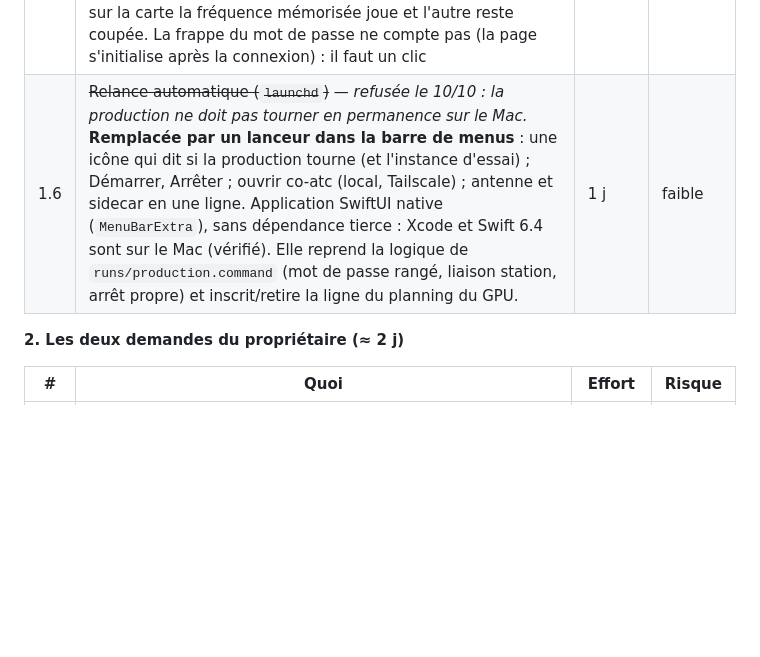
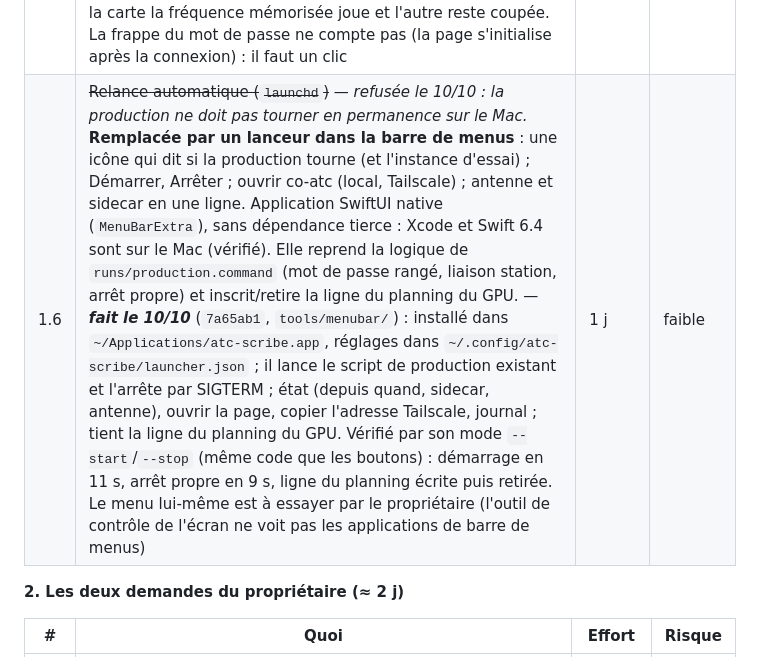
Before and after one commit to chatelp/atc-scribe, a Markdown page: docs-fr/32-audit-produit.md, the part around the change. Drawn GitHub-style; blank space fills up the shorter version.

Commit message:
docs: the menu bar launcher (audit 1.6)
Co-Authored-By: Claude Opus 5.5 <noreply@anthropic.com>

```diff
--- a/docs-fr/32-audit-produit.md
+++ b/docs-fr/32-audit-produit.md
@@ -325,7 +325,7 @@ indiqué en fin de ligne quand il a bougé ; chaque ligne se fait sous les sept
 | 1.3 | Serveur : chat ATC et gabarits (−3 250 lignes) — *tranché le 10/10 : on retire* | 8 h | faible-moyen |
 | 1.4 | Serveur : simulation (−375 lignes) — *tranché le 10/10 (D71) : les sources ADS-B hors tar1090 sont **gardées** (réutilisable) ; le lecteur SRT est **retiré** (fait, `e9c336b`, −208 lignes, −9 modules), remplacé par les options d'entrée ffmpeg (`1858fc6`)* | 2 h | faible |
 | 1.5 | Accueil : plus d'écran bloquant ; un bandeau « reprendre l'écoute » au premier clic (le seul geste que le navigateur exige) — ***fait le 10/10*** : l'écran (84 lignes, 29 de CSS, son d'accueil) est retiré ; « Click anywhere to resume listening » s'affiche tant qu'une écoute mémorisée attend, et le premier clic ou la première touche la relance. Vérifié sur l'instance d'essai, après une connexion : bandeau visible, puis au clic sur la carte la fréquence mémorisée joue et l'autre reste coupée. La frappe du mot de passe ne compte pas (la page s'initialise après la connexion) : il faut un clic | 2 h | nul |
-| 1.6 | ~~Relance automatique (`launchd`)~~ — *refusée le 10/10 : la production ne doit pas tourner en permanence sur le Mac.* **Remplacée par un lanceur dans la barre de menus** : une icône qui dit si la production tourne (et l'instance d'essai) ; Démarrer, Arrêter ; ouvrir co-atc (local, Tailscale) ; antenne et sidecar en une ligne. Application SwiftUI native (`MenuBarExtra`), sans dépendance tierce : Xcode et Swift 6.4 sont sur le Mac (vérifié). Elle reprend la logique de `runs/production.command` (mot de passe rangé, liaison station, arrêt propre) et inscrit/retire la ligne du planning du GPU. | 1 j | faible |
+| 1.6 | ~~Relance automatique (`launchd`)~~ — *refusée le 10/10 : la production ne doit pas tourner en permanence sur le Mac.* **Remplacée par un lanceur dans la barre de menus** : une icône qui dit si la production tourne (et l'instance d'essai) ; Démarrer, Arrêter ; ouvrir co-atc (local, Tailscale) ; antenne et sidecar en une ligne. Application SwiftUI native (`MenuBarExtra`), sans dépendance tierce : Xcode et Swift 6.4 sont sur le Mac (vérifié). Elle reprend la logique de `runs/production.command` (mot de passe rangé, liaison station, arrêt propre) et inscrit/retire la ligne du planning du GPU. — ***fait le 10/10*** (`7a65ab1`, `tools/menubar/`) : installé dans `~/Applications/atc-scribe.app`, réglages dans `~/.config/atc-scribe/launcher.json` ; il lance le script de production existant et l'arrête par SIGTERM ; état (depuis quand, sidecar, antenne), ouvrir la page, copier l'adresse Tailscale, journal ; tient la ligne du planning du GPU. Vérifié par son mode `--start`/`--stop` (même code que les boutons) : démarrage en 11 s, arrêt propre en 9 s, ligne du planning écrite puis retirée. Le menu lui-même est à essayer par le propriétaire (l'outil de contrôle de l'écran ne voit pas les applications de barre de menus) | 1 j | faible |
 
 **2. Les deux demandes du propriétaire (≈ 2 j)**
 
```
